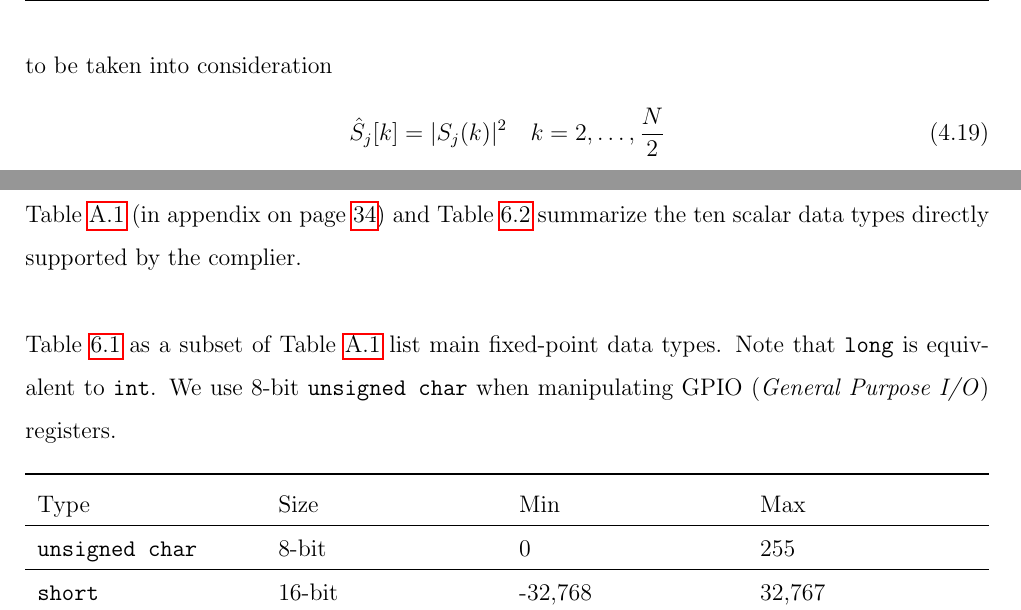
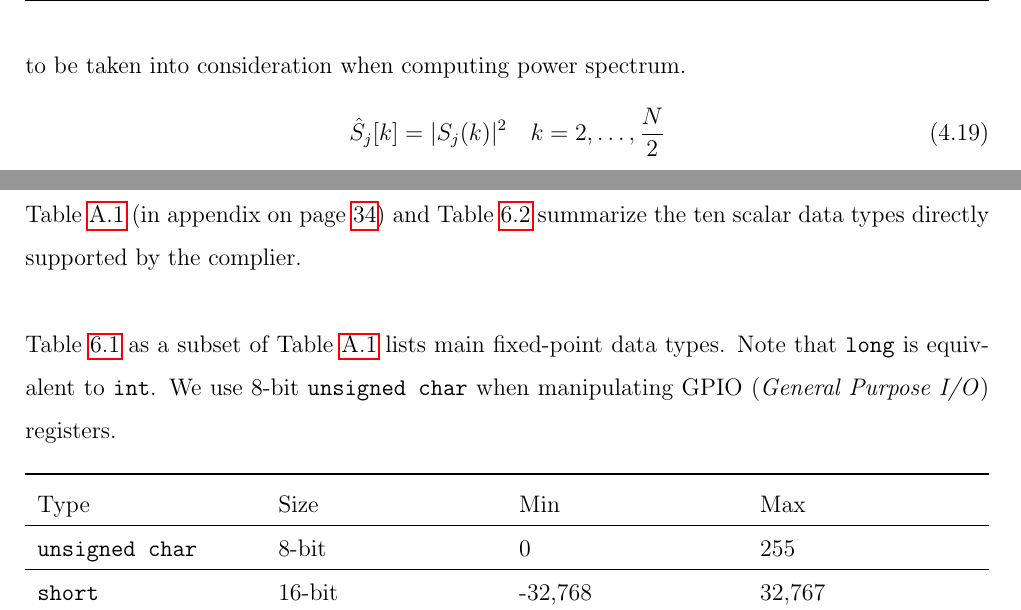
Before and after one commit to leeang/Signal-Processing-Toolbox, a LaTeX thesis (final report/report.tex, which reads final report/chapter/DSP.tex, final report/chapter/feature-extraction-2.tex): two parts of pages 18 and 22 of 39, joined at a grey line, cut so that both start at the same text. Compiled offline with pdfLaTeX.

Commit message:
update report

```diff
--- a/final report/chapter/DSP.tex
+++ b/final report/chapter/DSP.tex
@@ -57,7 +57,7 @@ External memory is a 64 MB DDR SDRAM that exists external to the processor mount
 
 Table \ref{fixed-point-data-types} (in appendix on page \pageref{fixed-point-data-types}) and Table \ref{floating-point-data-types} summarize the ten scalar data types directly supported by the complier.\\
 
-Table \ref{main-fixed-point-data-types} as a subset of Table \ref{fixed-point-data-types} list main fixed-point data types. Note that \texttt{long} is equivalent to \texttt{int}. We use 8-bit \texttt{unsigned char} when manipulating GPIO (\textit{General Purpose I/O}) registers.
+Table \ref{main-fixed-point-data-types} as a subset of Table \ref{fixed-point-data-types} lists main fixed-point data types. Note that \texttt{long} is equivalent to \texttt{int}. We use 8-bit \texttt{unsigned char} when manipulating GPIO (\textit{General Purpose I/O}) registers.
 
 \begin{table}[H]
 \centering
--- a/final report/chapter/feature-extraction-2.tex
+++ b/final report/chapter/feature-extraction-2.tex
@@ -379,7 +379,7 @@ Fig. \ref{bank_filter_demostration} depicts the process to compute $X_j[m]$ of b
 \end{minipage}
 \end{figure}
 
-(\ref{eq:power-spectrum}) can be further simplified because $H_{mel}[m, 0]$ = $H_{mel}[m, \frac{N}{2}+1] = 0$, $\forall m = 1, 2, \dots, M$. Fig. \ref{mel_triangle} also visualizes this property. Hence, only the first half of the \textbf{complex} spectrum need to be taken into consideration
+(\ref{eq:power-spectrum}) can be further simplified because $H_{mel}[m, 0]$ = $H_{mel}[m, \frac{N}{2}+1] = 0$, $\forall m = 1, 2, \dots, M$. Fig. \ref{mel_triangle} also visualizes this property. Hence, only the first half of the \textbf{complex} spectrum need to be taken into consideration when computing power spectrum.
 \begin{equation}
 \hat{S}_j[k] = |S_j(k)|^2 \quad k = 2, \dots, \frac{N}{2}
 \end{equation}
```
